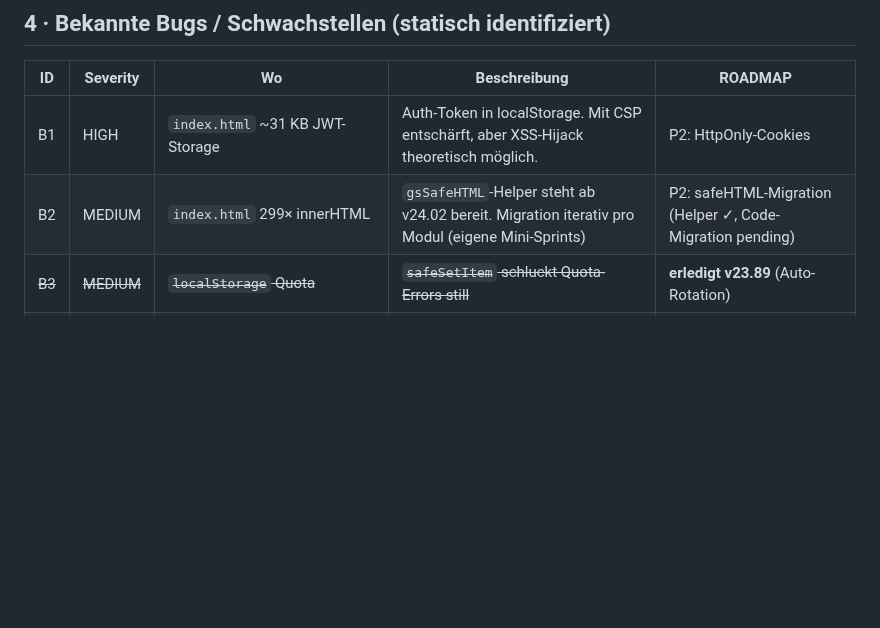
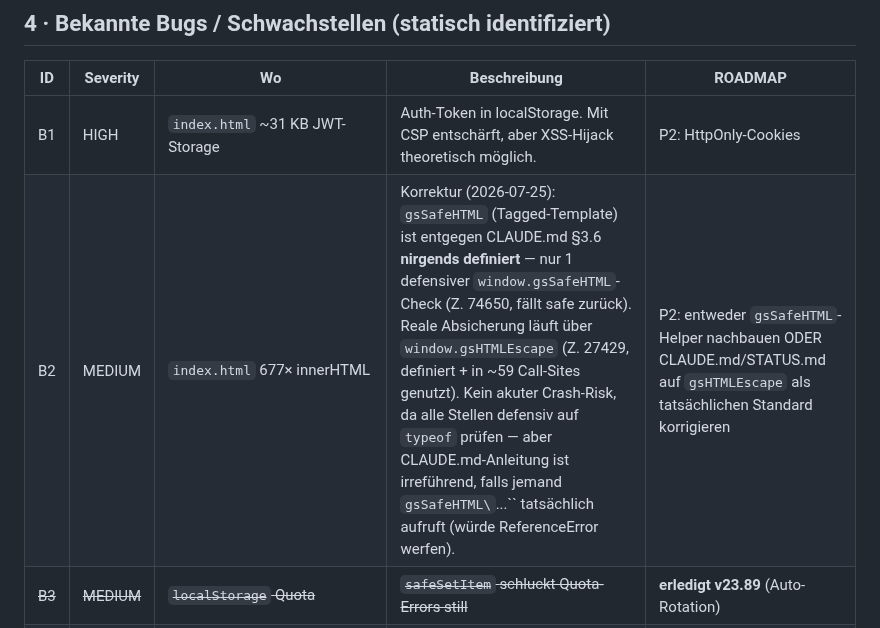
Before and after one commit to 1amfernando/GreenScan, a Markdown page: STATUS.md, the part around the change. Rendered like a GitHub page; blank space fills up the shorter version.

Commit message:
docs: STATUS.md B2 korrigiert — gsSafeHTML existiert nicht im Code
Routine-Audit fand: CLAUDE.md §3.6 und STATUS.md B2 behaupten, der
gsSafeHTML-Tagged-Template-Helper sei seit v24.02 einsatzbereit — er ist
aber nirgends definiert (nur 1 defensiver typeof-Check). Reale
XSS-Absicherung läuft über window.gsHTMLEscape (definiert, ~59 Call-Sites).
Kein akutes Risiko (alle Stellen defensiv), aber die Doku ist irreführend.

Co-Authored-By: Claude Sonnet 5 <noreply@anthropic.com>
Claude-Session: https://claude.ai/code/session_01SNjeWi84yLNJeTXQyZVoEs

```diff
--- a/STATUS.md
+++ b/STATUS.md
@@ -561,7 +561,7 @@ vorbereitet, aber blockiert bis App-Store-Readiness P0/P1 abgeschlossen.
 | ID | Severity | Wo | Beschreibung | ROADMAP |
 |---|---|---|---|---|
 | B1 | HIGH | `index.html` ~31 KB JWT-Storage | Auth-Token in localStorage. Mit CSP entschärft, aber XSS-Hijack theoretisch möglich. | P2: HttpOnly-Cookies |
-| B2 | MEDIUM | `index.html` 299× innerHTML | `gsSafeHTML`-Helper steht ab v24.02 bereit. Migration iterativ pro Modul (eigene Mini-Sprints) | P2: safeHTML-Migration (Helper ✓, Code-Migration pending) |
+| B2 | MEDIUM | `index.html` 677× innerHTML | Korrektur (2026-07-25): `gsSafeHTML` (Tagged-Template) ist entgegen CLAUDE.md §3.6 **nirgends definiert** — nur 1 defensiver `window.gsSafeHTML`-Check (Z. 74650, fällt safe zurück). Reale Absicherung läuft über `window.gsHTMLEscape` (Z. 27429, definiert + in ~59 Call-Sites genutzt). Kein akuter Crash-Risk, da alle Stellen defensiv auf `typeof` prüfen — aber CLAUDE.md-Anleitung ist irreführend, falls jemand `gsSafeHTML\`...\`` tatsächlich aufruft (würde ReferenceError werfen). | P2: entweder `gsSafeHTML`-Helper nachbauen ODER CLAUDE.md/STATUS.md auf `gsHTMLEscape` als tatsächlichen Standard korrigieren |
 | ~~B3~~ | ~~MEDIUM~~ | ~~`localStorage` Quota~~ | ~~`safeSetItem` schluckt Quota-Errors still~~ | **erledigt v23.89** (Auto-Rotation) |
 | ~~B5~~ | ~~LOW~~ | ~~`book-ingest`~~ | **falsch eingestuft v24.11**: ist ein Admin-Feature mit `admin-only-row`-Class (Z. 4401), nicht Dead-Code. Auch im Search-Index (Z. 31802). Keine Aktion nötig. |
 | ~~B6~~ | ~~LOW~~ | ~~PLANT_DB inline 4.5 MB~~ | | **erledigt v24.03** (extrahiert in `data/plants.v1.js`, immutable-cached) |
```
